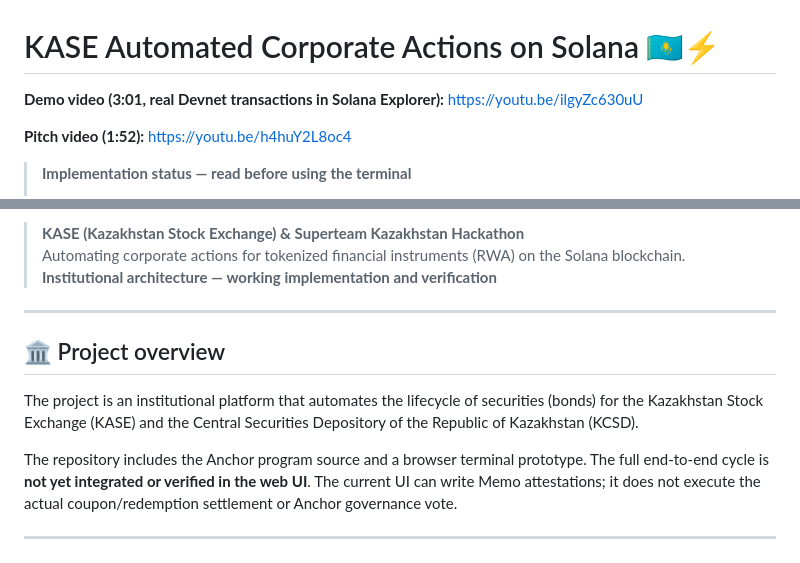
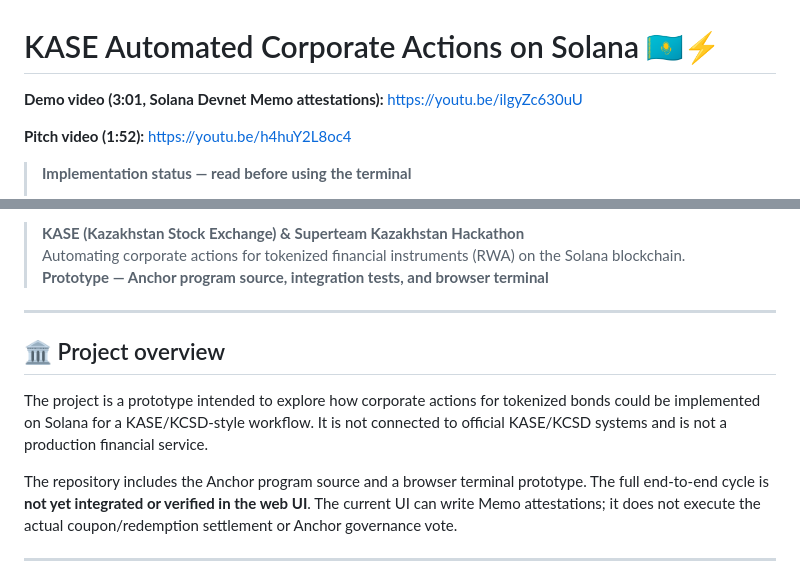
Before and after one commit to Timur27041988Adaibaev/kase-corporate-actions, a Markdown page: README.md, 2 parts joined by grey strips. Drawn GitHub-style.

Commit message:
Align README positioning with prototype and Memo-only execution status

```diff
--- a/README.md
+++ b/README.md
@@ -1,6 +1,6 @@
 # KASE Automated Corporate Actions on Solana 🇰🇿⚡
 
-**Demo video (3:01, real Devnet transactions in Solana Explorer):** https://youtu.be/ilgyZc630uU
+**Demo video (3:01, Solana Devnet Memo attestations):** https://youtu.be/ilgyZc630uU
 
 **Pitch video (1:52):** https://youtu.be/h4huY2L8oc4
 
@@ -12,13 +12,13 @@
 
 > **KASE (Kazakhstan Stock Exchange) & Superteam Kazakhstan Hackathon**
 > Automating corporate actions for tokenized financial instruments (RWA) on the Solana blockchain.
-> **Institutional architecture — working implementation and verification**
+> **Prototype — Anchor program source, integration tests, and browser terminal**
 
 ---
 
 ## 🏛 Project overview
 
-The project is an institutional platform that automates the lifecycle of securities (bonds) for the Kazakhstan Stock Exchange (KASE) and the Central Securities Depository of the Republic of Kazakhstan (KCSD).
+The project is a prototype intended to explore how corporate actions for tokenized bonds could be implemented on Solana for a KASE/KCSD-style workflow. It is not connected to official KASE/KCSD systems and is not a production financial service.
 
 The repository includes the Anchor program source and a browser terminal prototype. The full end-to-end cycle is **not yet integrated or verified in the web UI**. The current UI can write Memo attestations; it does not execute the actual coupon/redemption settlement or Anchor governance vote.
 
```
